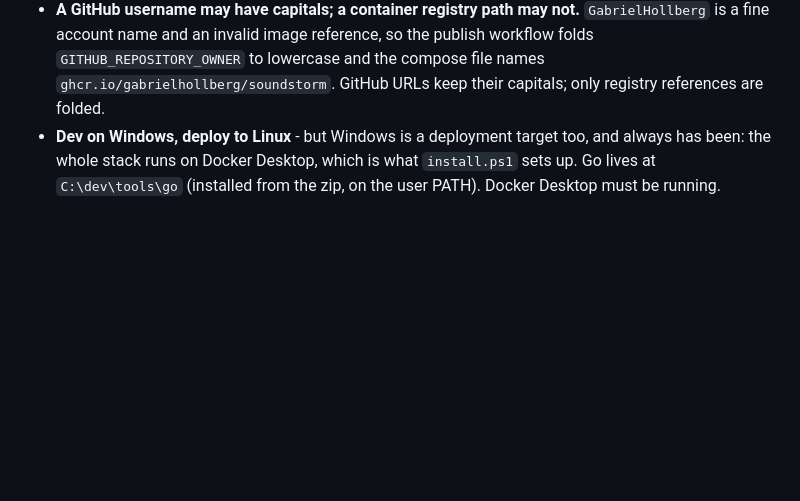
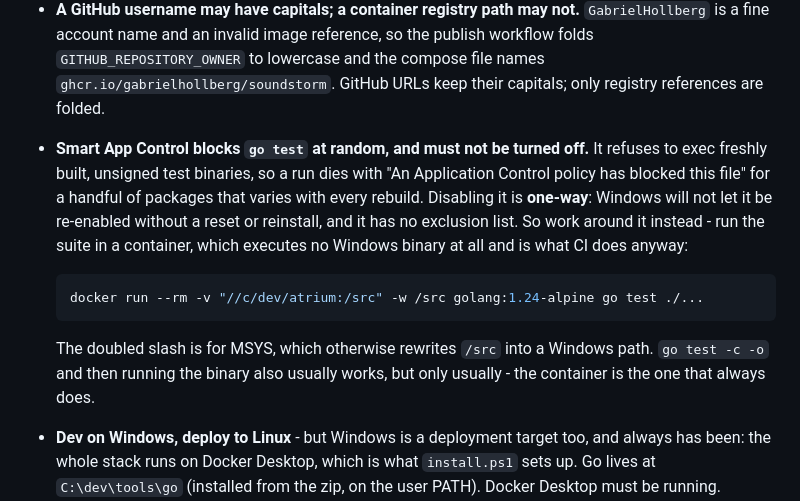
Before and after one commit to GabrielHollberg/soundstorm, a Markdown page: CLAUDE.md, the part around the change. Rendered like a GitHub page; blank space fills up the shorter version.

Commit message:
Write down how to run the tests past Smart App Control
It refuses to exec freshly built unsigned test binaries, so a run fails on
a different handful of packages every time - and turning it off is one-way,
since Windows will not re-enable it without a reset or a reinstall, and it
has no exclusion list. Running the suite in a container executes no Windows
binary at all, and is what CI does anyway.

Verified: all thirteen packages pass in golang:1.24-alpine, including the
three that had been blocked.

Co-Authored-By: Claude Opus 5 (1M context) <noreply@anthropic.com>

````diff
--- a/CLAUDE.md
+++ b/CLAUDE.md
@@ -699,6 +699,21 @@ and never point automated fetches at an origin site that has asked you not to.
   the publish workflow folds `GITHUB_REPOSITORY_OWNER` to lowercase and the
   compose file names `ghcr.io/gabrielhollberg/soundstorm`. GitHub URLs keep
   their capitals; only registry references are folded.
+- **Smart App Control blocks `go test` at random, and must not be turned off.**
+  It refuses to exec freshly built, unsigned test binaries, so a run dies with
+  "An Application Control policy has blocked this file" for a handful of
+  packages that varies with every rebuild. Disabling it is **one-way**: Windows
+  will not let it be re-enabled without a reset or reinstall, and it has no
+  exclusion list. So work around it instead - run the suite in a container,
+  which executes no Windows binary at all and is what CI does anyway:
+
+  ```sh
+  docker run --rm -v "//c/dev/atrium:/src" -w /src golang:1.24-alpine go test ./...
+  ```
+
+  The doubled slash is for MSYS, which otherwise rewrites `/src` into a Windows
+  path. `go test -c -o` and then running the binary also usually works, but
+  only usually - the container is the one that always does.
 - **Dev on Windows, deploy to Linux** - but Windows is a deployment target
   too, and always has been: the whole stack runs on Docker Desktop, which is
   what `install.ps1` sets up. Go lives at `C:\dev\tools\go` (installed from
````
Also changed, not shown: README.md (+8 -0 lines).
